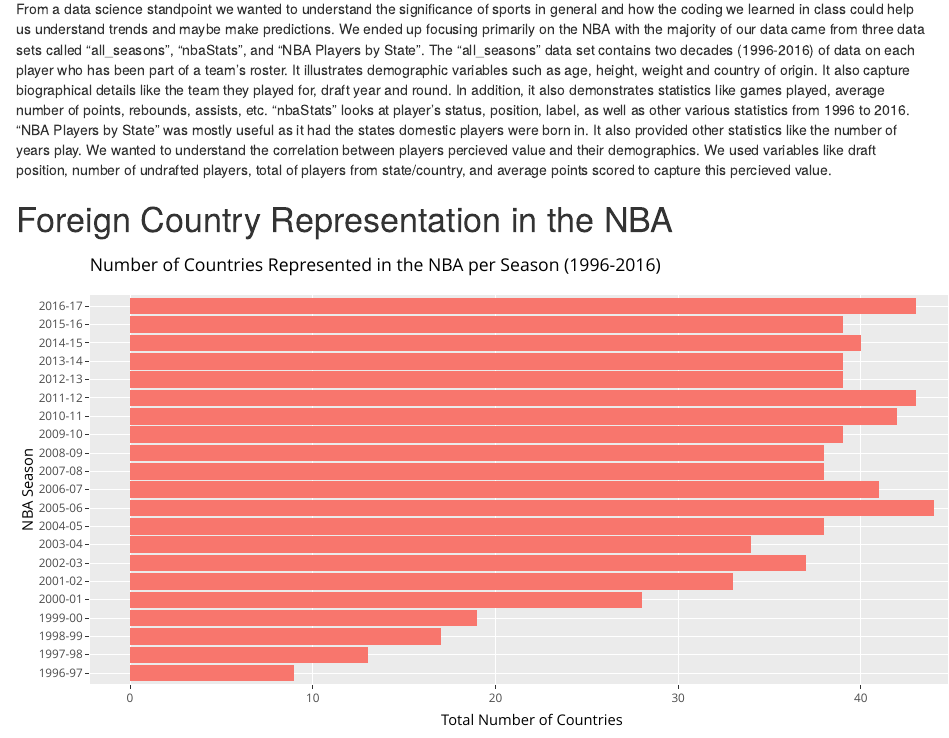
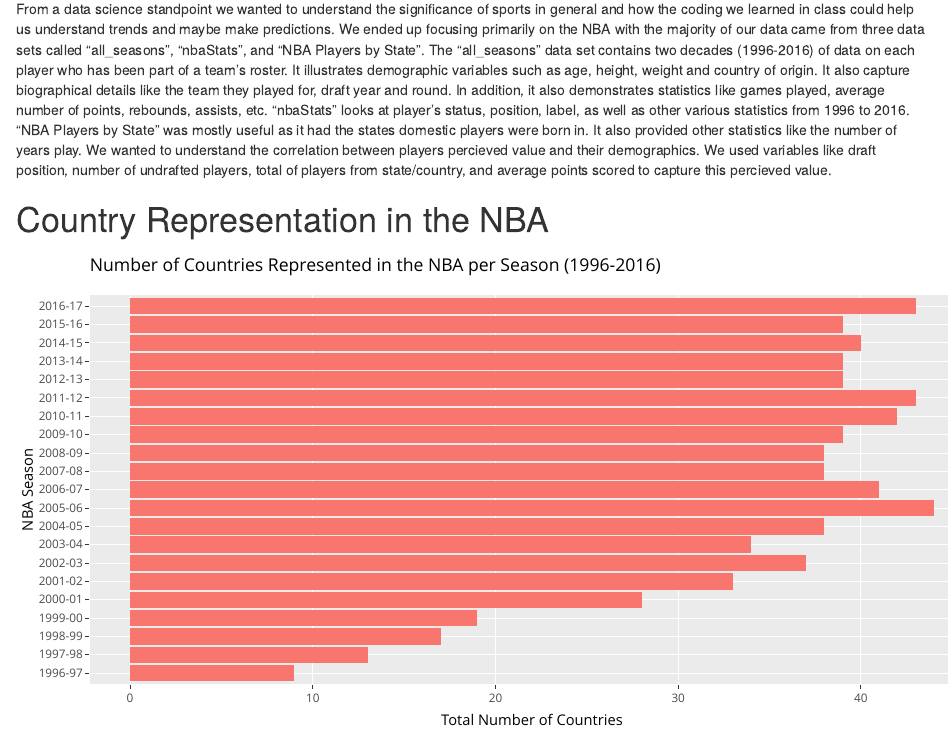
Before and after one commit to mlockhart1/COMP112_Project, an R Markdown document (Project_Final.Rmd): the page in a window 1100 px wide, from 550 px down. Rendered offline with R 4.5, knitr and Pandoc, with nearby package versions.

Commit message:
Changed section title for first visualization

````diff
--- a/Project_Final.Rmd
+++ b/Project_Final.Rmd
@@ -175,7 +175,7 @@
 From a data science standpoint we wanted to understand the significance of sports in general and how the coding we learned in class could help us understand trends and maybe make predictions. We ended up focusing primarily on the NBA with the majority of our data came from three data sets called “all_seasons”, “nbaStats”, and "NBA Players by State". The "all_seasons" data set contains two decades (1996-2016) of data on each player who has been part of a team's roster. It illustrates demographic variables such as age, height, weight and country of origin. It also capture biographical details like the team they played for, draft year and round. In addition, it also demonstrates statistics like games played, average number of points, rebounds, assists, etc. "nbaStats" looks at player's status, position, label, as well as other various statistics from 1996 to 2016. "NBA Players by State" was mostly useful as it had the states domestic players were born in. It also provided other statistics like the number of years play. We wanted to understand the correlation between players percieved value and their demographics. We used variables like draft position, number of undrafted players, total of players from state/country, and average points scored to capture this percieved value.
 
 
-# Foreign Country Representation in the NBA
+# Country Representation in the NBA
 
 ```{r, include=FALSE}
   total_countries <- ggplot(dist_countries, aes(x = season, y = total_countries))+
````
